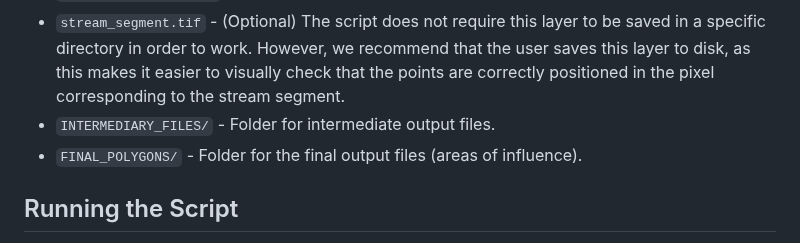
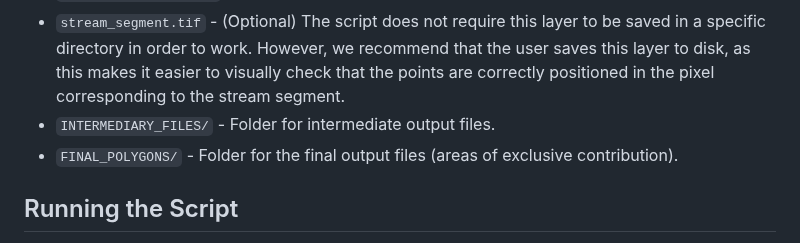
Before and after one commit to GEAAQUA-UEMS/Removal_of_watershed_intersection_by_hierarchical_difference, a Markdown page: README.md, the part around the change. GitHub-like rendering.

```diff
--- a/README.md
+++ b/README.md
@@ -54,7 +54,7 @@ This is possible using existing tools (r.watershed, r.water.outlet, Polygonize,
 - `stream_segment.tif` - (Optional) The script does not require this layer to be saved in a specific directory in order to work.
 However, we recommend that the user saves this layer to disk, as this makes it easier to visually check that the points are correctly positioned in the pixel corresponding to the stream segment.
 - `INTERMEDIARY_FILES/` - Folder for intermediate output files.
-- `FINAL_POLYGONS/` - Folder for the final output files (areas of influence).
+- `FINAL_POLYGONS/` - Folder for the final output files (areas of exclusive contribution).
 
 ## Running the Script
 
```
